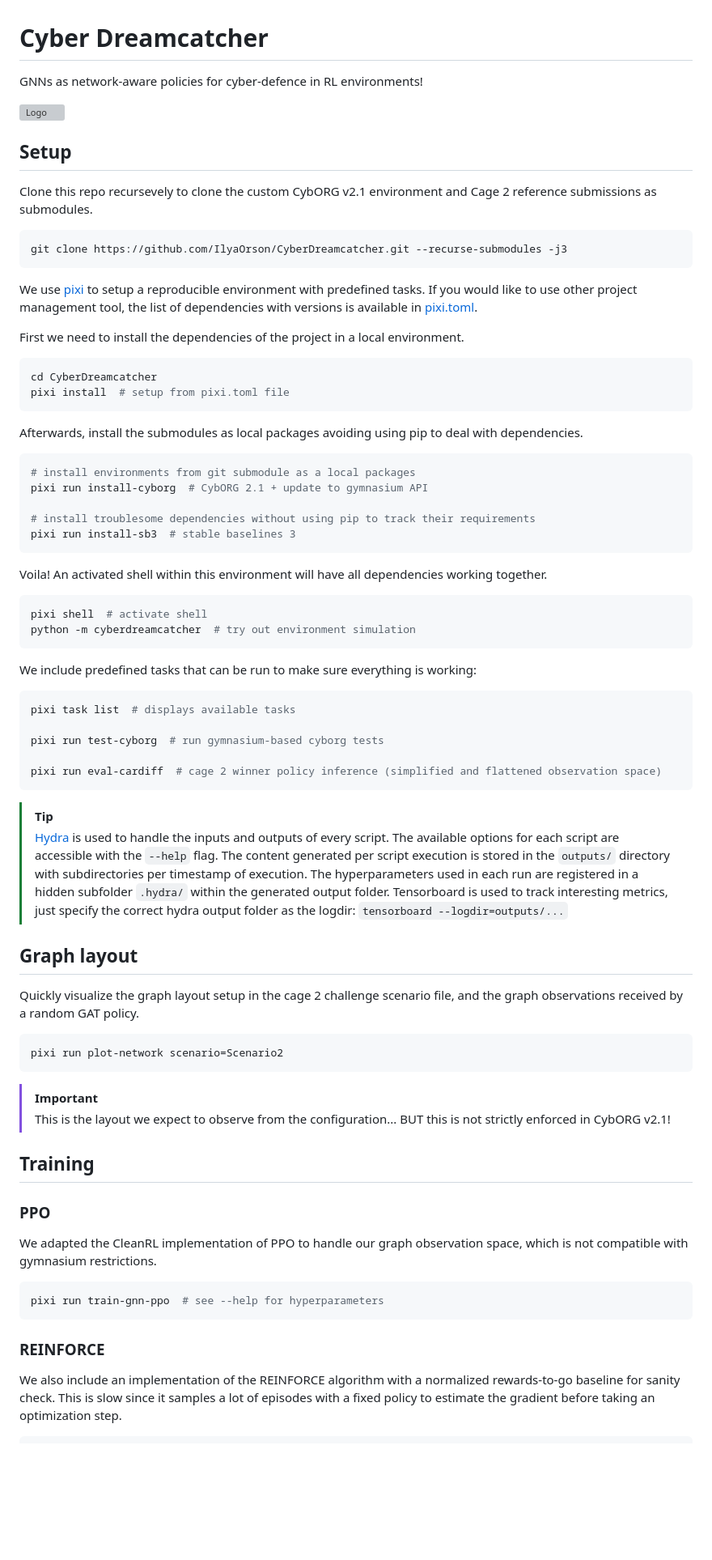
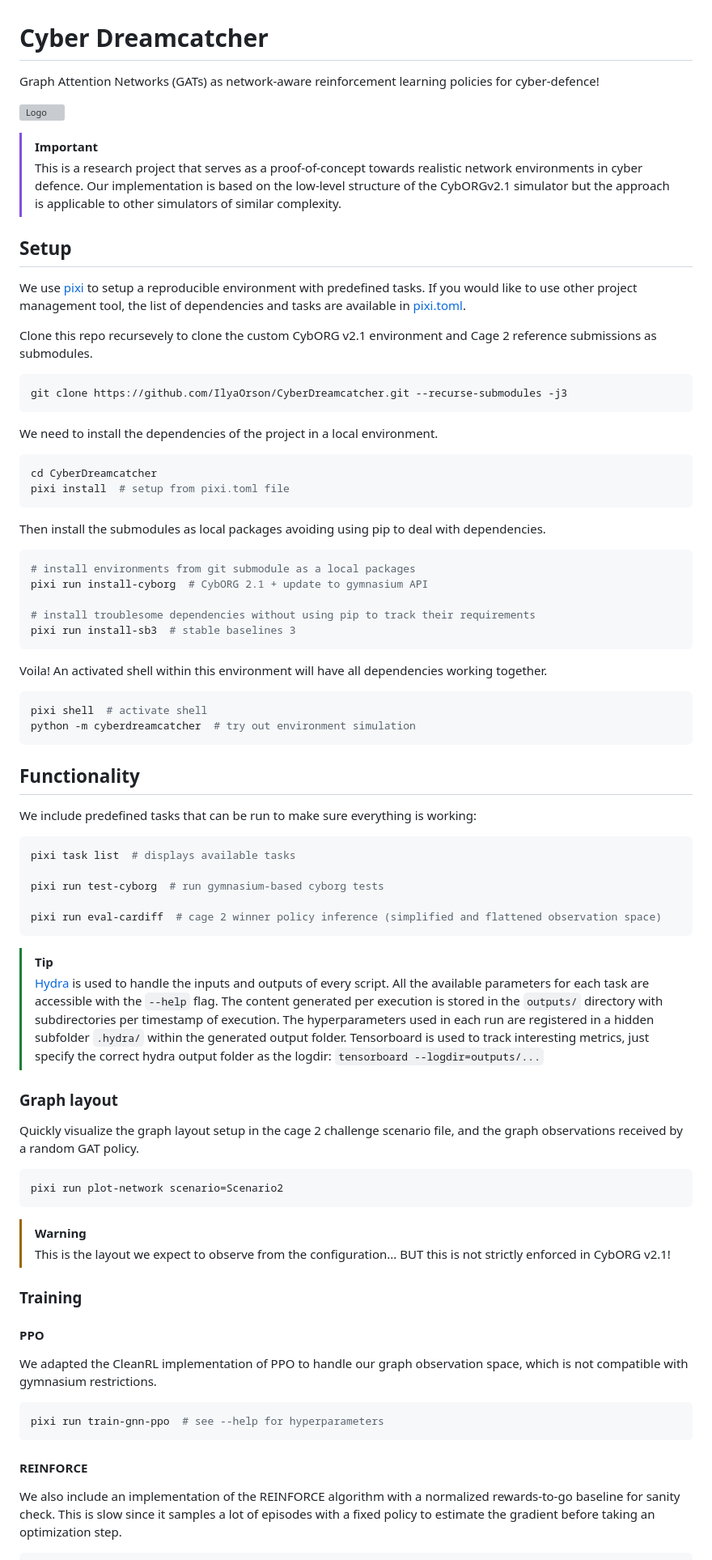
Before and after one commit to IlyaOrson/CyberDreamcatcher, a Markdown page: README.md, the part around one of its changes. Shown at 81% size. GitHub-like rendering; blank space fills up the shorter version; grey boxes are pictures that could not be loaded.

Commit message:
Improve readme

````diff
--- a/README.md
+++ b/README.md
@@ -1,10 +1,17 @@
 # Cyber Dreamcatcher
 
-GNNs as network-aware policies for cyber-defence in RL environments!
+Graph Attention Networks (GATs) as network-aware reinforcement learning policies for cyber-defence!
 
 ![Logo](https://github.com/user-attachments/assets/73b01258-609d-4d07-b369-df323f360177)
 
+> [!IMPORTANT]
+> This is a research project that serves as a proof-of-concept towards realistic network environments in cyber defence.
+> Our implementation is based on the low-level structure of the CybORGv2.1 simulator but the approach is applicable to other simulators of similar complexity.
+
 ## Setup
+
+We use [pixi](https://github.com/prefix-dev/pixi) to setup a reproducible environment with predefined tasks.
+If you would like to use other project management tool, the list of dependencies and tasks are available in [pixi.toml](pixi.toml).
 
 Clone this repo recursevely to clone the custom CybORG v2.1 environment and Cage 2 reference submissions as submodules.
 
@@ -12,17 +19,14 @@ Clone this repo recursevely to clone the custom CybORG v2.1 environment and Cage
 git clone https://github.com/IlyaOrson/CyberDreamcatcher.git --recurse-submodules -j3
 ```
 
-We use [pixi](https://github.com/prefix-dev/pixi) to setup a reproducible environment with predefined tasks.
-If you would like to use other project management tool, the list of dependencies with versions is available in [pixi.toml](pixi.toml).
-
-First we need to install the dependencies of the project in a local environment.
+We need to install the dependencies of the project in a local environment.
 
 ```bash
 cd CyberDreamcatcher
 pixi install  # setup from pixi.toml file
 ```
 
-Afterwards, install the submodules as local packages avoiding using pip to deal with dependencies.
+Then install the submodules as local packages avoiding using pip to deal with dependencies.
 
 ```bash
 # install environments from git submodule as a local packages
@@ -39,6 +43,8 @@ pixi shell  # activate shell
 python -m cyberdreamcatcher  # try out environment simulation
 ```
 
+## Functionality
+
 We include predefined tasks that can be run to make sure everything is working:
 
 ```bash
@@ -51,12 +57,12 @@ pixi run eval-cardiff  # cage 2 winner policy inference (simplified and flattene
 
 > [!TIP]
 > [Hydra](https://hydra.cc/docs/tutorials/basic/running_your_app/working_directory/) is used to handle the inputs and outputs of every script.
-> The available options for each script are accessible with the `--help` flag.
-> The content generated per script execution is stored in the `outputs/` directory with subdirectories per timestamp of execution.
+> All the available parameters for each task are accessible with the `--help` flag.
+> The content generated per execution is stored in the `outputs/` directory with subdirectories per timestamp of execution.
 > The hyperparameters used in each run are registered in a hidden subfolder `.hydra/` within the generated output folder.
 > Tensorboard is used to track interesting metrics, just specify the correct hydra output folder as the logdir: `tensorboard --logdir=outputs/...`
 
-## Graph layout
+### Graph layout
 
 Quickly visualize the graph layout setup in the cage 2 challenge scenario file,
 and the graph observations received by a random GAT policy.
@@ -65,12 +71,12 @@ and the graph observations received by a random GAT policy.
 pixi run plot-network scenario=Scenario2
 ```
 
-> [!IMPORTANT]
+> [!WARNING]
 > This is the layout we expect to observe from the configuration... BUT this is not strictly enforced in CybORG v2.1!
 
-## Training
+### Training
 
-### PPO
+#### PPO
 
 We adapted the CleanRL implementation of PPO to handle our graph observation space, which is not compatible with gymnasium restrictions.
 
@@ -78,7 +84,7 @@ We adapted the CleanRL implementation of PPO to handle our graph observation spa
 pixi run train-gnn-ppo  # see --help for hyperparameters
 ```
 
-### REINFORCE
+#### REINFORCE
 
 We also include an implementation of the REINFORCE algorithm with a normalized rewards-to-go baseline for sanity check.
 This is slow since it samples a lot of episodes with a fixed policy to estimate the gradient before taking an optimization step.
````
Also changed, not shown: other parts of README.md (+3 -3 lines).
